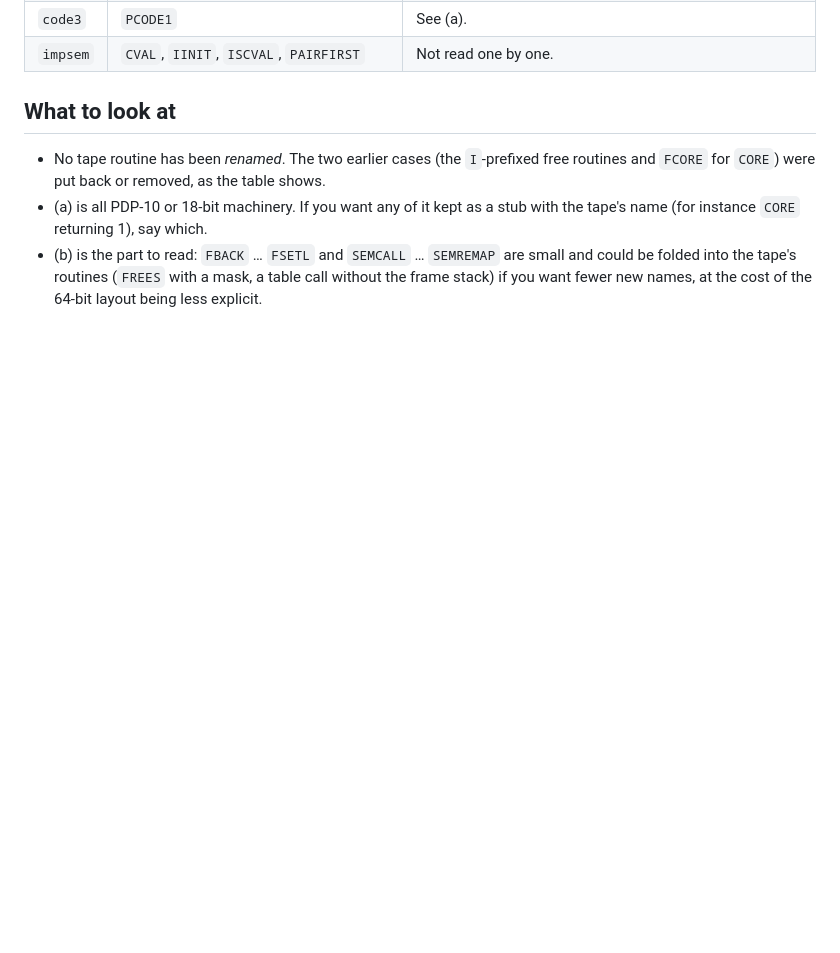
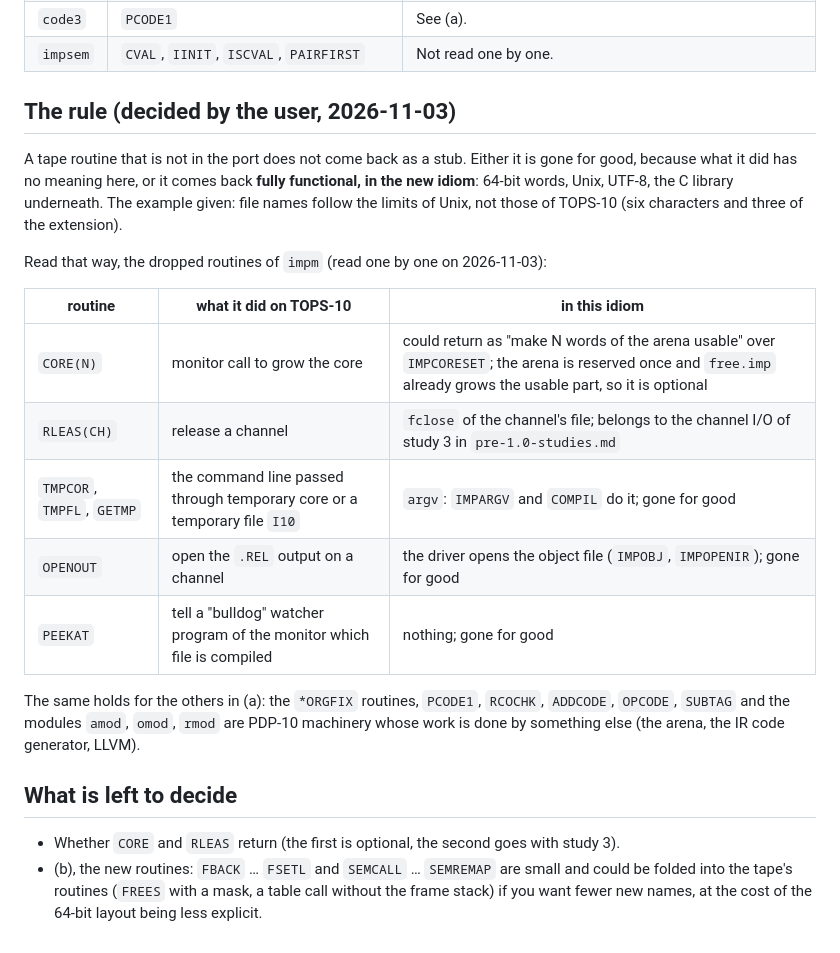
Before and after one commit to moebiusV/imp72, a Markdown page: docs/porting/tape-names.md, the part around the change. GitHub-like rendering; blank space fills up the shorter version.

Commit message:
tape-names.md: the rule (a tape routine comes back working in the new idiom, or stays gone, never a stub) and the seven routines of impm read one by one

```diff
--- a/docs/porting/tape-names.md
+++ b/docs/porting/tape-names.md
@@ -34,8 +34,24 @@ Not routines, so not in the lists: `FREES`, `FLEN`, `FADD` and the other macros
 | `code3` | `PCODE1` | See (a). |
 | `impsem` | `CVAL`, `IINIT`, `ISCVAL`, `PAIRFIRST` | Not read one by one. |
 
-## What to look at
+## The rule (decided by the user, 2026-11-03)
 
-- No tape routine has been *renamed*. The two earlier cases (the `I`-prefixed free routines and `FCORE` for `CORE`) were put back or removed, as the table shows.
-- (a) is all PDP-10 or 18-bit machinery. If you want any of it kept as a stub with the tape's name (for instance `CORE` returning 1), say which.
-- (b) is the part to read: `FBACK` … `FSETL` and `SEMCALL` … `SEMREMAP` are small and could be folded into the tape's routines (`FREES` with a mask, a table call without the frame stack) if you want fewer new names, at the cost of the 64-bit layout being less explicit.
+A tape routine that is not in the port does not come back as a stub. Either it is gone for good, because what it did has no meaning here, or it comes back **fully functional, in the new idiom**:
+64-bit words, Unix, UTF-8, the C library underneath. The example given: file names follow the limits of Unix, not those of TOPS-10 (six characters and three of the extension).
+
+Read that way, the dropped routines of `impm` (read one by one on 2026-11-03):
+
+| routine | what it did on TOPS-10 | in this idiom |
+|---|---|---|
+| `CORE(N)` | monitor call to grow the core | could return as "make N words of the arena usable" over `IMPCORESET`; the arena is reserved once and `free.imp` already grows the usable part, so it is optional |
+| `RLEAS(CH)` | release a channel | `fclose` of the channel's file; belongs to the channel I/O of study 3 in `pre-1.0-studies.md` |
+| `TMPCOR`, `TMPFL`, `GETMP` | the command line passed through temporary core or a temporary file `I10` | `argv`: `IMPARGV` and `COMPIL` do it; gone for good |
+| `OPENOUT` | open the `.REL` output on a channel | the driver opens the object file (`IMPOBJ`, `IMPOPENIR`); gone for good |
+| `PEEKAT` | tell a "bulldog" watcher program of the monitor which file is compiled | nothing; gone for good |
+
+The same holds for the others in (a): the `*ORGFIX` routines, `PCODE1`, `RCOCHK`, `ADDCODE`, `OPCODE`, `SUBTAG` and the modules `amod`, `omod`, `rmod` are PDP-10 machinery whose work is done by something else (the arena, the IR code generator, LLVM).
+
+## What is left to decide
+
+- Whether `CORE` and `RLEAS` return (the first is optional, the second goes with study 3).
+- (b), the new routines: `FBACK` … `FSETL` and `SEMCALL` … `SEMREMAP` are small and could be folded into the tape's routines (`FREES` with a mask, a table call without the frame stack) if you want fewer new names, at the cost of the 64-bit layout being less explicit.
```
Also changed, not shown: docs/porting/pre-1.0-studies.md (+2 -0 lines).
